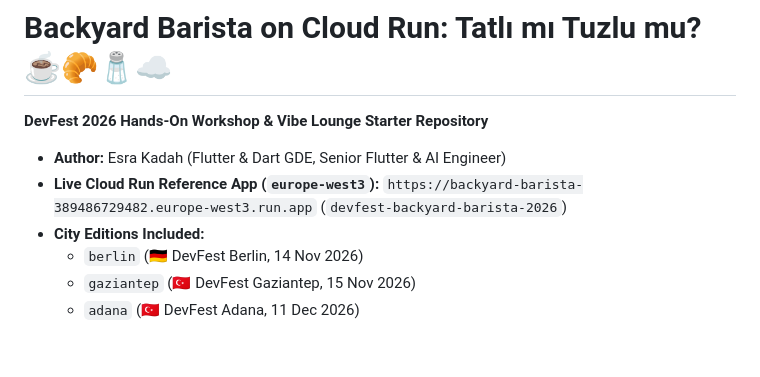
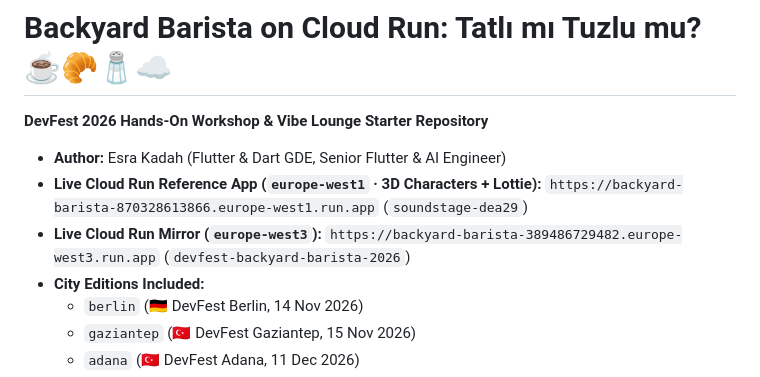
Before and after one commit to esrakadah/devfest-2026-backyard-barista-cloudrun, a Markdown page: README.md, the part around the change. GitHub-like rendering; blank space fills up the shorter version.

Commit message:
docs: add live Cloud Run URL and 3D character/Lottie tree to README

```diff
--- a/README.md
+++ b/README.md
@@ -2,7 +2,8 @@
 
 **DevFest 2026 Hands-On Workshop & Vibe Lounge Starter Repository**
 - **Author:** Esra Kadah (Flutter & Dart GDE, Senior Flutter & AI Engineer)
-- **Live Cloud Run Reference App (`europe-west3`):** `https://backyard-barista-389486729482.europe-west3.run.app` (`devfest-backyard-barista-2026`)
+- **Live Cloud Run Reference App (`europe-west1` · 3D Characters + Lottie):** `https://backyard-barista-870328613866.europe-west1.run.app` (`soundstage-dea29`)
+- **Live Cloud Run Mirror (`europe-west3`):** `https://backyard-barista-389486729482.europe-west3.run.app` (`devfest-backyard-barista-2026`)
 - **City Editions Included:**
   - `berlin` (🇩🇪 DevFest Berlin, 14 Nov 2026)
   - `gaziantep` (🇹🇷 DevFest Gaziantep, 15 Nov 2026)
```
